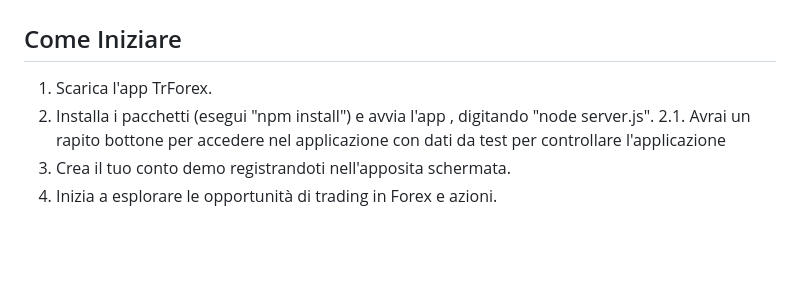
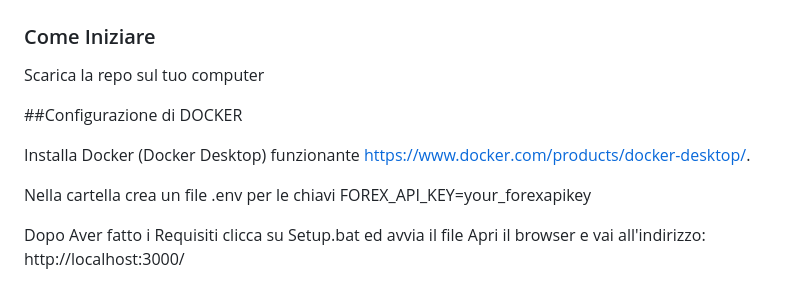
Before and after one commit to LorenzoSavi/TrForex, a Markdown page: README.md, the part around the change. Drawn GitHub-style; blank space fills up the shorter version.

Commit message:
UpfateREADME.md

```diff
--- a/README.md
+++ b/README.md
@@ -115,10 +115,16 @@ Il wireframe mostra il processo che un utente segue, dalla ricerca del sito su u
 
  ![output della richiesta](img/ReadmeImage1.png)
 
-## Come Iniziare
+### Come Iniziare
 
-1. Scarica l'app TrForex.
-2. Installa i pacchetti (esegui "npm install") e avvia l'app , digitando "node server.js".
-2.1. Avrai un rapito bottone per accedere nel applicazione con dati da test per controllare l'applicazione
-3. Crea il tuo conto demo registrandoti nell'apposita schermata.
-4. Inizia a esplorare le opportunità di trading in Forex e azioni.
+Scarica la repo sul tuo computer
+
+##Configurazione di DOCKER
+
+Installa Docker (Docker Desktop) funzionante https://www.docker.com/products/docker-desktop/.
+
+Nella cartella crea un file .env per le chiavi
+FOREX_API_KEY=your_forexapikey
+
+Dopo Aver fatto i Requisiti clicca su Setup.bat ed avvia il file
+Apri il browser e vai all'indirizzo: http://localhost:3000/
```
